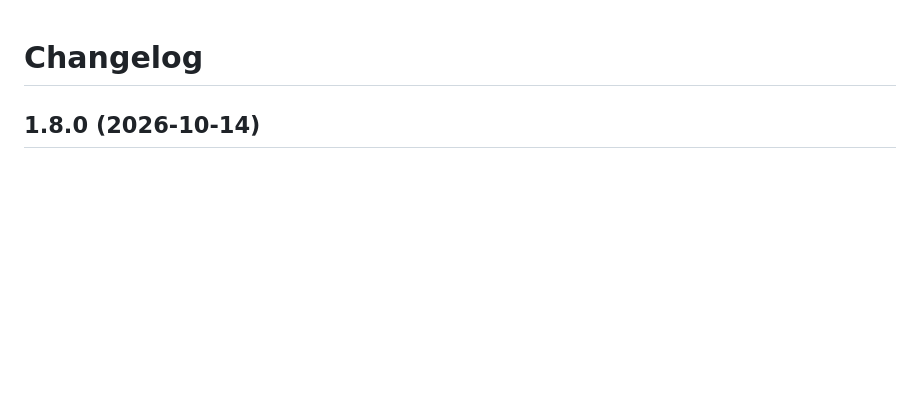
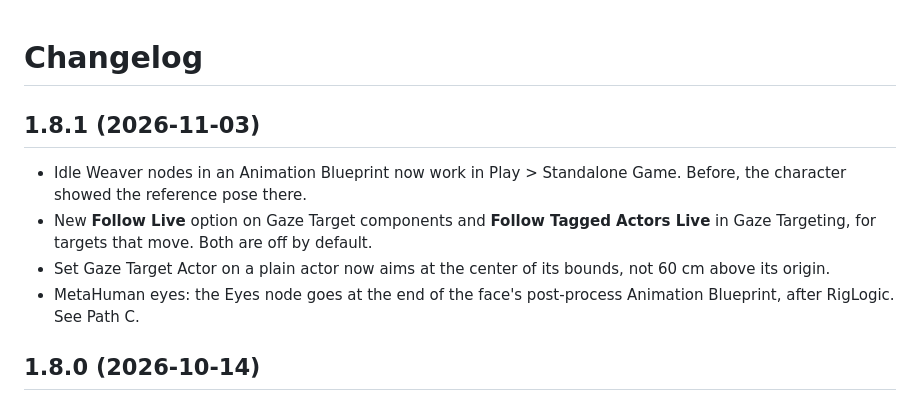
Before and after one commit to arazcreates/IdleWeaver-Docs, a Markdown page: CHANGELOG.md, the part around the change. Drawn GitHub-style; blank space fills up the shorter version.

```diff
--- a/CHANGELOG.md
+++ b/CHANGELOG.md
@@ -1,4 +1,11 @@
 # Changelog
+
+## 1.8.1 (2026-11-03)
+
+- Idle Weaver nodes in an Animation Blueprint now work in Play > Standalone Game. Before, the character showed the reference pose there.
+- New **Follow Live** option on Gaze Target components and **Follow Tagged Actors Live** in Gaze Targeting, for targets that move. Both are off by default.
+- Set Gaze Target Actor on a plain actor now aims at the center of its bounds, not 60 cm above its origin.
+- MetaHuman eyes: the Eyes node goes at the end of the face's post-process Animation Blueprint, after RigLogic. See Path C.
 
 ## 1.8.0 (2026-10-14)
 
```
Also changed, not shown: docs/reference.md (+14 -7 lines), docs/troubleshooting.md (+2 -2 lines), docs/images/fix-eyes.png, 1 other file.
